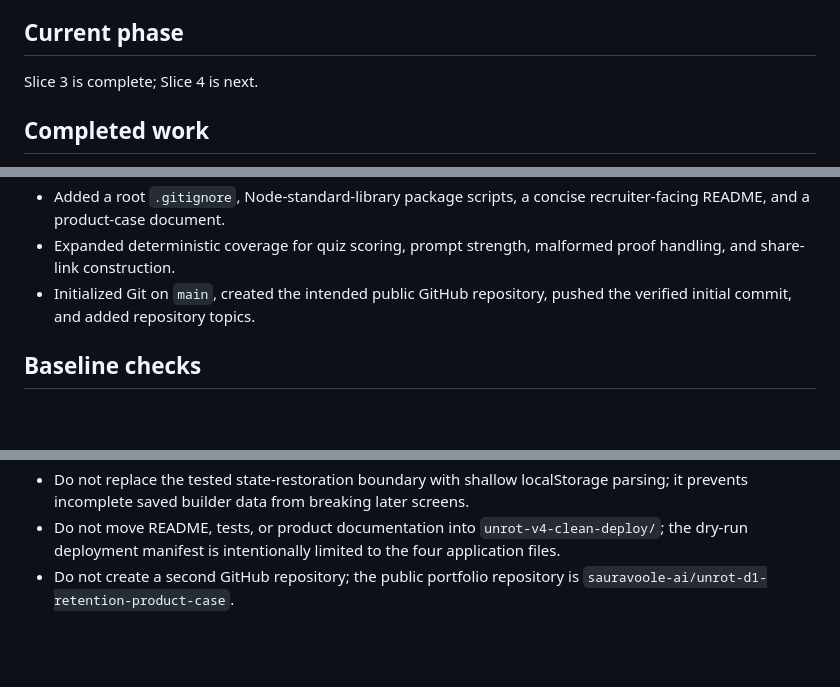
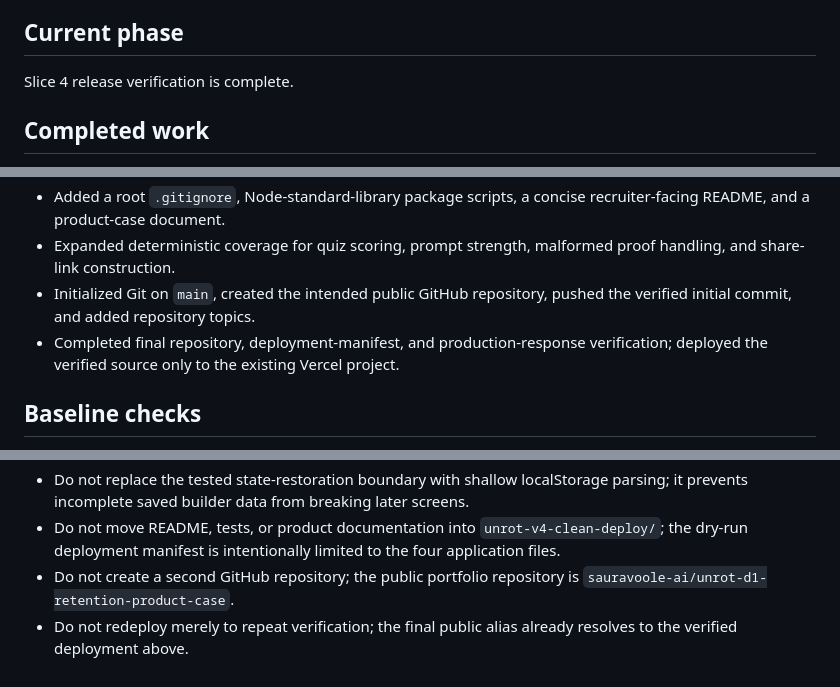
Before and after one commit to sauravoole-ai/unrot-d1-retention-product-case, a Markdown page: docs/agent-tasks/current.md, 3 parts joined by grey strips. Drawn GitHub-style; blank space fills up the shorter version.

```diff
--- a/docs/agent-tasks/current.md
+++ b/docs/agent-tasks/current.md
@@ -6,7 +6,7 @@ Prepare the existing validated static Unrot D1 Retention prototype for a credibl
 
 ## Current phase
 
-Slice 3 is complete; Slice 4 is next.
+Slice 4 release verification is complete.
 
 ## Completed work
 
@@ -21,6 +21,7 @@ Slice 3 is complete; Slice 4 is next.
 - Added a root `.gitignore`, Node-standard-library package scripts, a concise recruiter-facing README, and a product-case document.
 - Expanded deterministic coverage for quiz scoring, prompt strength, malformed proof handling, and share-link construction.
 - Initialized Git on `main`, created the intended public GitHub repository, pushed the verified initial commit, and added repository topics.
+- Completed final repository, deployment-manifest, and production-response verification; deployed the verified source only to the existing Vercel project.
 
 ## Baseline checks
 
@@ -102,3 +106,4 @@ Perform Slice 4: final reviewer-style audit and release verification. Fix only m
 - Do not replace the tested state-restoration boundary with shallow localStorage parsing; it prevents incomplete saved builder data from breaking later screens.
 - Do not move README, tests, or product documentation into `unrot-v4-clean-deploy/`; the dry-run deployment manifest is intentionally limited to the four application files.
 - Do not create a second GitHub repository; the public portfolio repository is `sauravoole-ai/unrot-d1-retention-product-case`.
+- Do not redeploy merely to repeat verification; the final public alias already resolves to the verified deployment above.
```
Also changed, not shown: other parts of docs/agent-tasks/current.md (+10 -7 lines).
